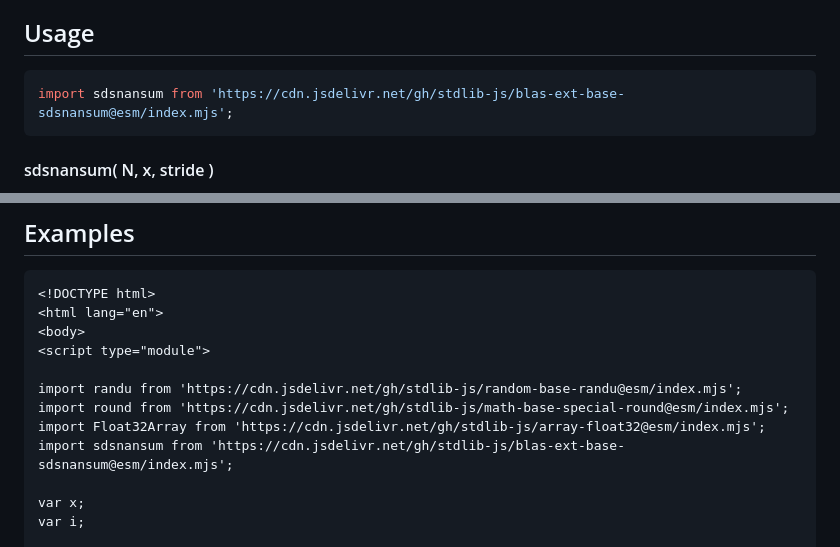
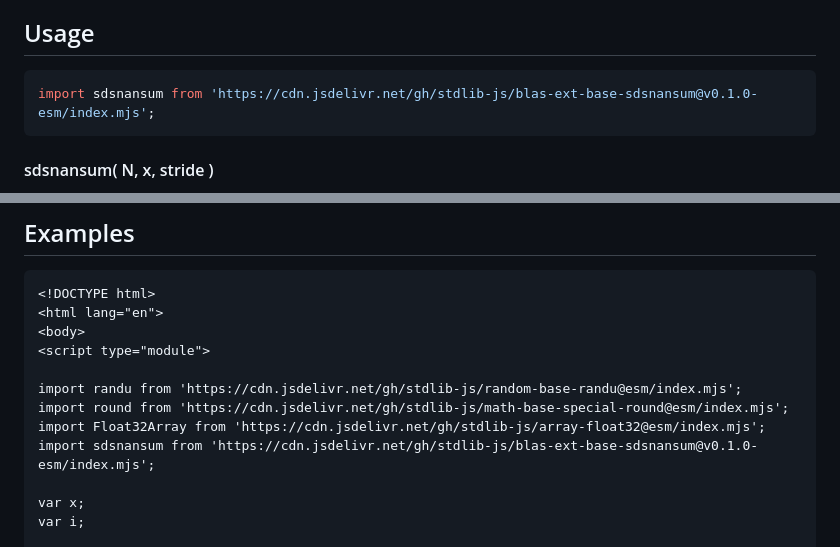
Before and after one commit to stdlib-js/blas-ext-base-sdsnansum, a Markdown page: README.md, 2 parts joined by grey strips. Rendered like a GitHub page.

Commit message:
Update README.md for ESM bundle v0.1.0

````diff
--- a/README.md
+++ b/README.md
@@ -48,7 +48,7 @@ limitations under the License.
 ## Usage
 
 ```javascript
-import sdsnansum from 'https://cdn.jsdelivr.net/gh/stdlib-js/blas-ext-base-sdsnansum@esm/index.mjs';
+import sdsnansum from 'https://cdn.jsdelivr.net/gh/stdlib-js/blas-ext-base-sdsnansum@v0.1.0-esm/index.mjs';
 ```
 
 #### sdsnansum( N, x, stride )
@@ -162,7 +162,7 @@ var v = sdsnansum.ndarray( N, x, 2, 1 );
 import randu from 'https://cdn.jsdelivr.net/gh/stdlib-js/random-base-randu@esm/index.mjs';
 import round from 'https://cdn.jsdelivr.net/gh/stdlib-js/math-base-special-round@esm/index.mjs';
 import Float32Array from 'https://cdn.jsdelivr.net/gh/stdlib-js/array-float32@esm/index.mjs';
-import sdsnansum from 'https://cdn.jsdelivr.net/gh/stdlib-js/blas-ext-base-sdsnansum@esm/index.mjs';
+import sdsnansum from 'https://cdn.jsdelivr.net/gh/stdlib-js/blas-ext-base-sdsnansum@v0.1.0-esm/index.mjs';
 
 var x;
 var i;
````
